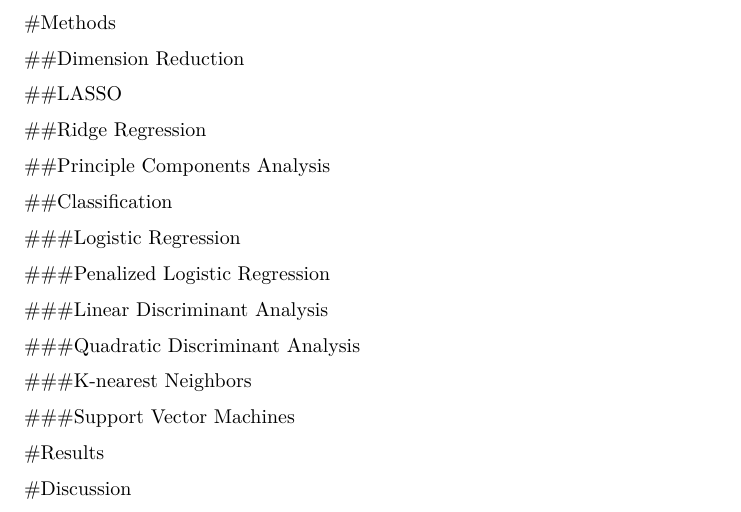
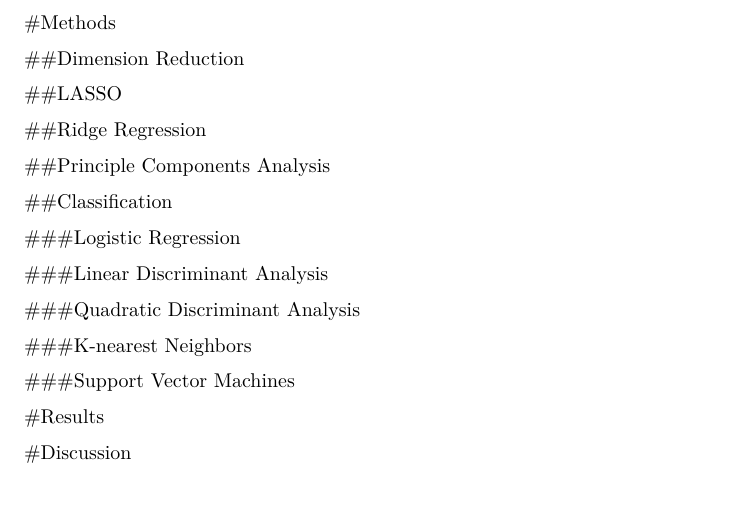
Before and after one commit to ckusiak17/690FinalProject, an R Markdown document (Outline.Rmd): part of the page, cut so that both start at the same text. Rendered offline with R 4.5, knitr and Pandoc, then LaTeX, with nearby package versions.

Commit message:
probably shouldn't use penalized logistic

```diff
--- a/Outline.Rmd
+++ b/Outline.Rmd
@@ -66,8 +68,6 @@ abstract kkkkk
 ##Classification
 
 ###Logistic Regression
-
-###Penalized Logistic Regression
 
 ###Linear Discriminant Analysis
 
```
Also changed, not shown: Outline.Rmd (2 more changed lines).
